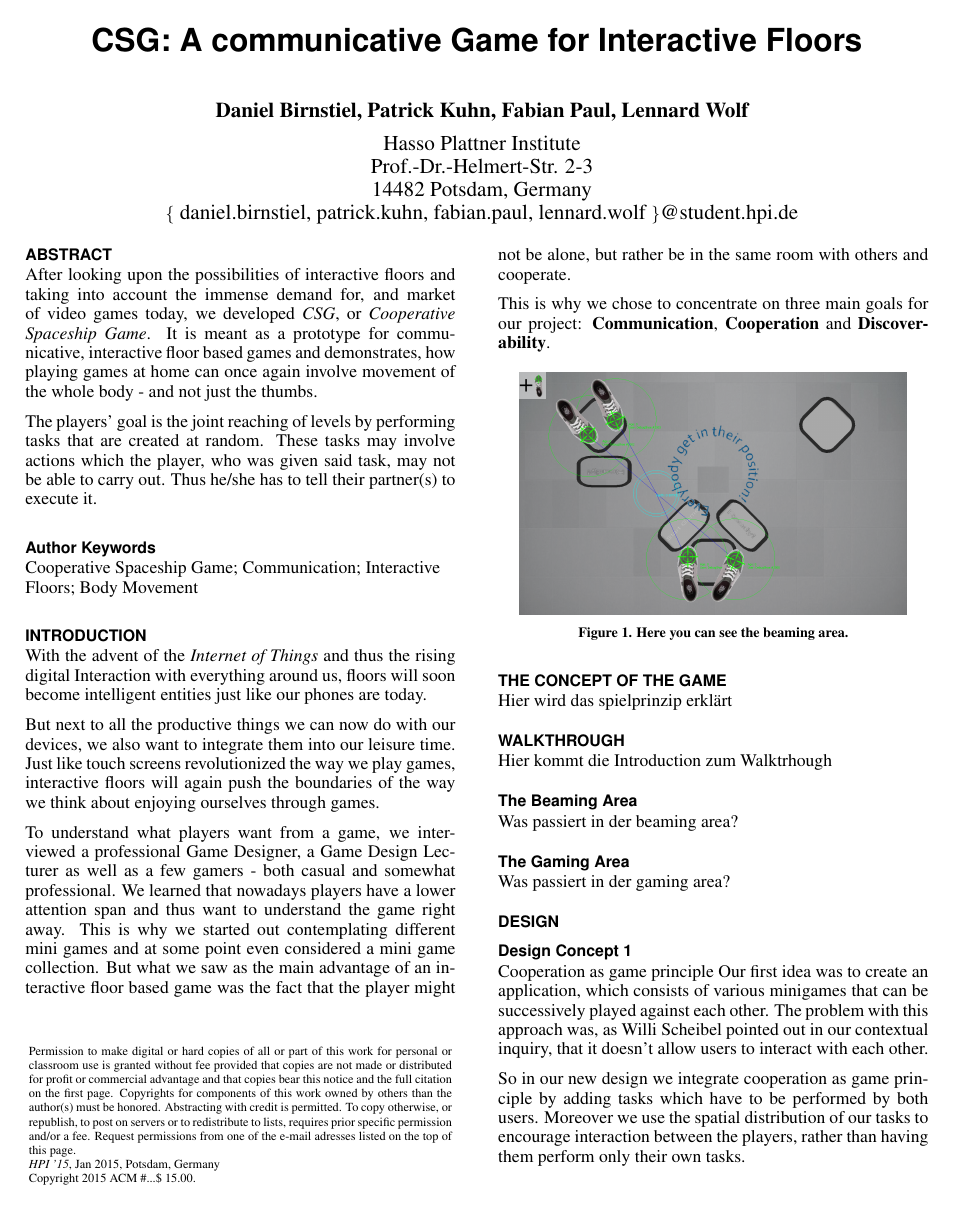
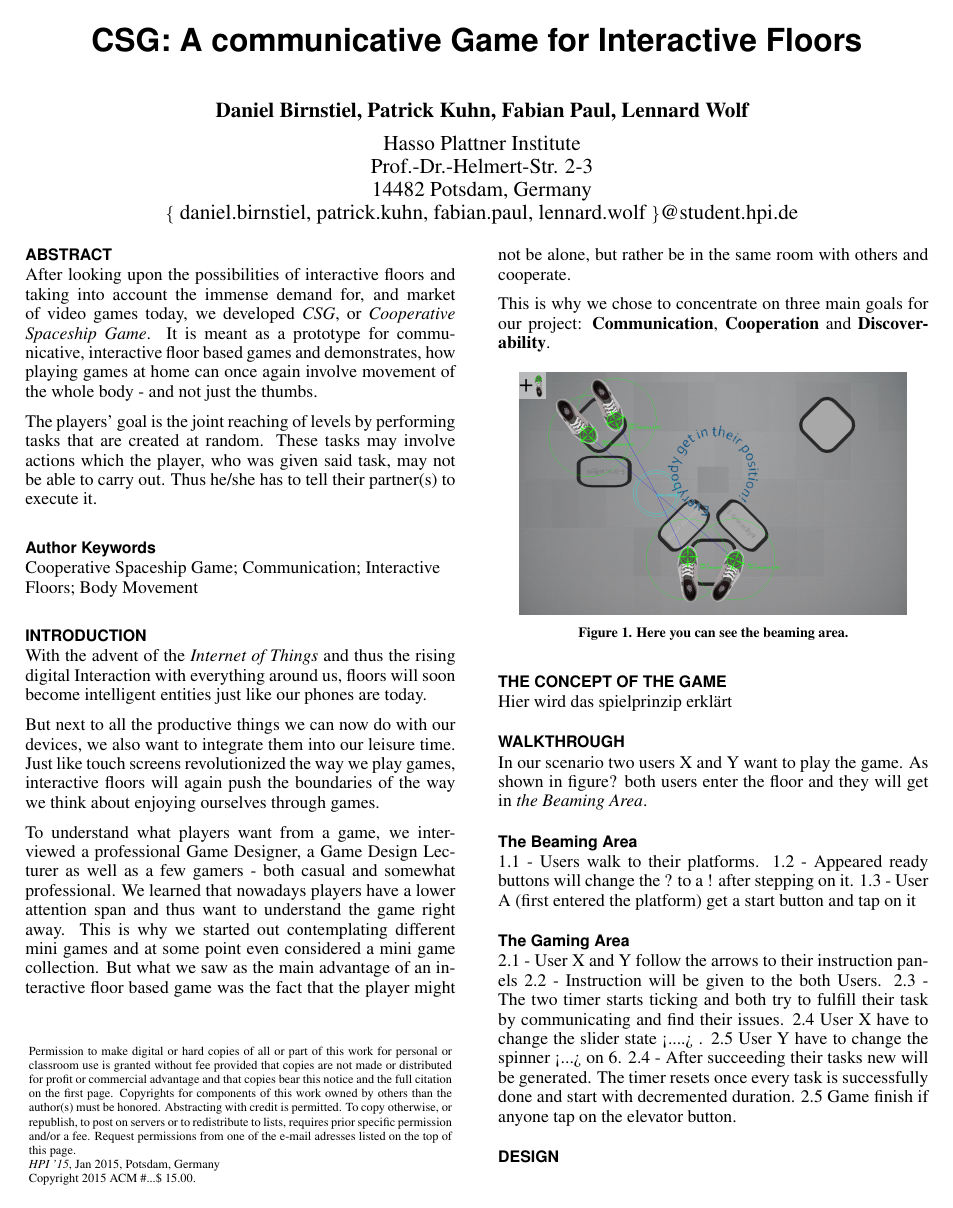
Before and after one commit to MultifokalHirn/HCIPaper, a LaTeX document (hcipaper.tex): page 1 of 3. Compiled offline with pdfLaTeX.

Commit message:
walktrough added

```diff
--- a/hcipaper.tex
+++ b/hcipaper.tex
@@ -117,15 +117,25 @@ Hier wird das spielprinzip erklärt
 
 \section{Walkthrough}
 
-Hier kommt die Introduction zum Walktrhough
+In our scenario two users X and Y want to play the game. As shown in figure? both users enter the floor and they will get in \textit{the Beaming Area}.
 
 \subsection{The Beaming Area}
 
-Was passiert in der beaming area?
+1.1 - Users walk to their platforms. 1.2 - Appeared ready buttons will change the ? to a ! after stepping on it.
+1.3 - User A (first entered the platform) get a start button and tap on it
+
 
 \subsection{The Gaming Area}
 
-Was passiert in der gaming area?
+2.1 - User X and Y follow the arrows to their instruction panels
+2.2 - Instruction will be given to the both Users.
+2.3 - The two timer starts ticking and both try to fulfill their task by communicating and find their issues.
+2.4 User X have to change the slider state <....> .
+2.5 User Y have to change the spinner <...> on 6.
+2.4 - After succeeding their tasks new will be generated. The timer resets once every task is successfully done and start with decremented duration.
+2.5 Game finish if anyone tap on the elevator button.
+
+
 
 \section{Design}
 
```
Also changed, not shown: hcipaper.pdf, 4 other files.
